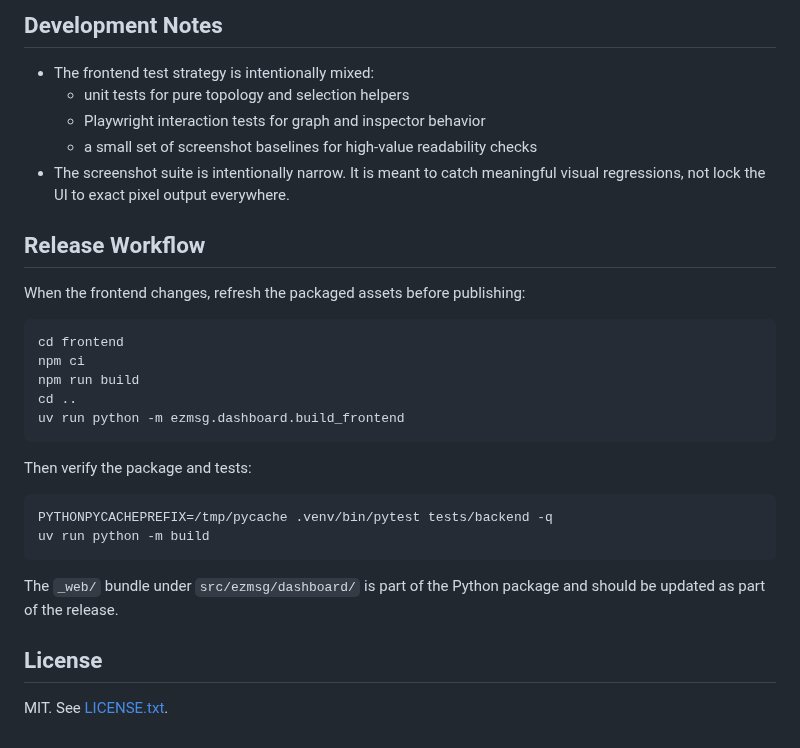
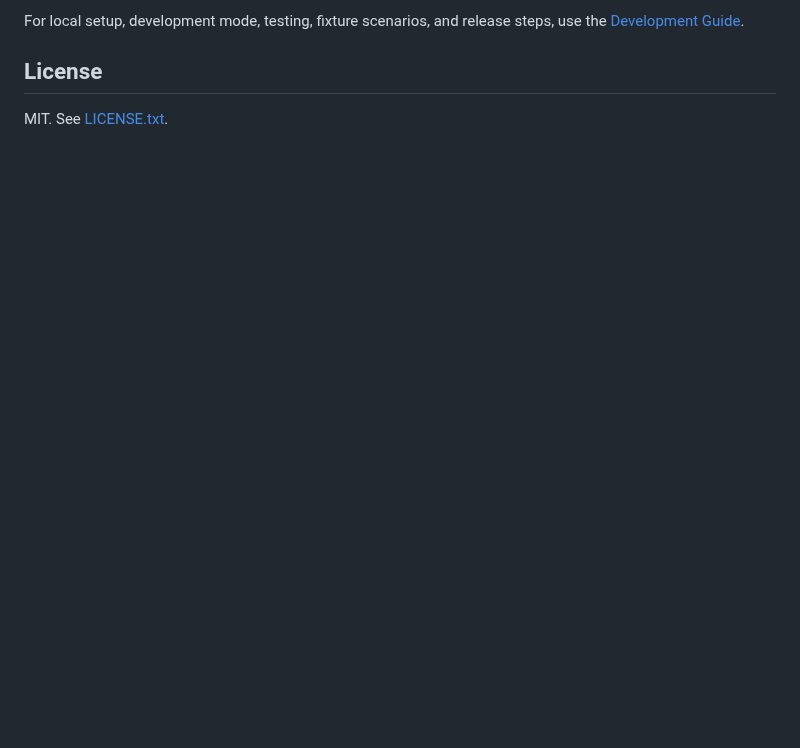
Before and after one commit to ezmsg-org/ezmsg-dashboard, a Markdown page: README.md, the part around one of its changes. GitHub-like rendering; blank space fills up the shorter version.

````diff
--- a/README.md
+++ b/README.md
@@ -179,31 +58,4 @@ These fixtures are used by Playwright to validate:
-## Development Notes
-
-- The frontend test strategy is intentionally mixed:
-  - unit tests for pure topology and selection helpers
-  - Playwright interaction tests for graph and inspector behavior
-  - a small set of screenshot baselines for high-value readability checks
-- The screenshot suite is intentionally narrow. It is meant to catch meaningful visual regressions, not lock the UI to exact pixel output everywhere.
-
-## Release Workflow
-
-When the frontend changes, refresh the packaged assets before publishing:
-
-```bash
-cd frontend
-npm ci
-npm run build
-cd ..
-uv run python -m ezmsg.dashboard.build_frontend
-```
-
-Then verify the package and tests:
-
-```bash
-PYTHONPYCACHEPREFIX=/tmp/pycache .venv/bin/pytest tests/backend -q
-uv run python -m build
-```
-
-The `_web/` bundle under `src/ezmsg/dashboard/` is part of the Python package and should be updated as part of the release.
+For local setup, development mode, testing, fixture scenarios, and release steps, use the [Development Guide](/Users/milsagw1/repos/ezmsg-dashboard/docs/development.md).
 
 ## License
 
````
Also changed, not shown: other parts of README.md (+2 -123 lines), docs/README.md (+2 -0 lines), docs/user-guide.md (+17 -13 lines), docs/screenshots/publishers-panel.png, docs/screenshots/trace-dock.png, 1 other file.
